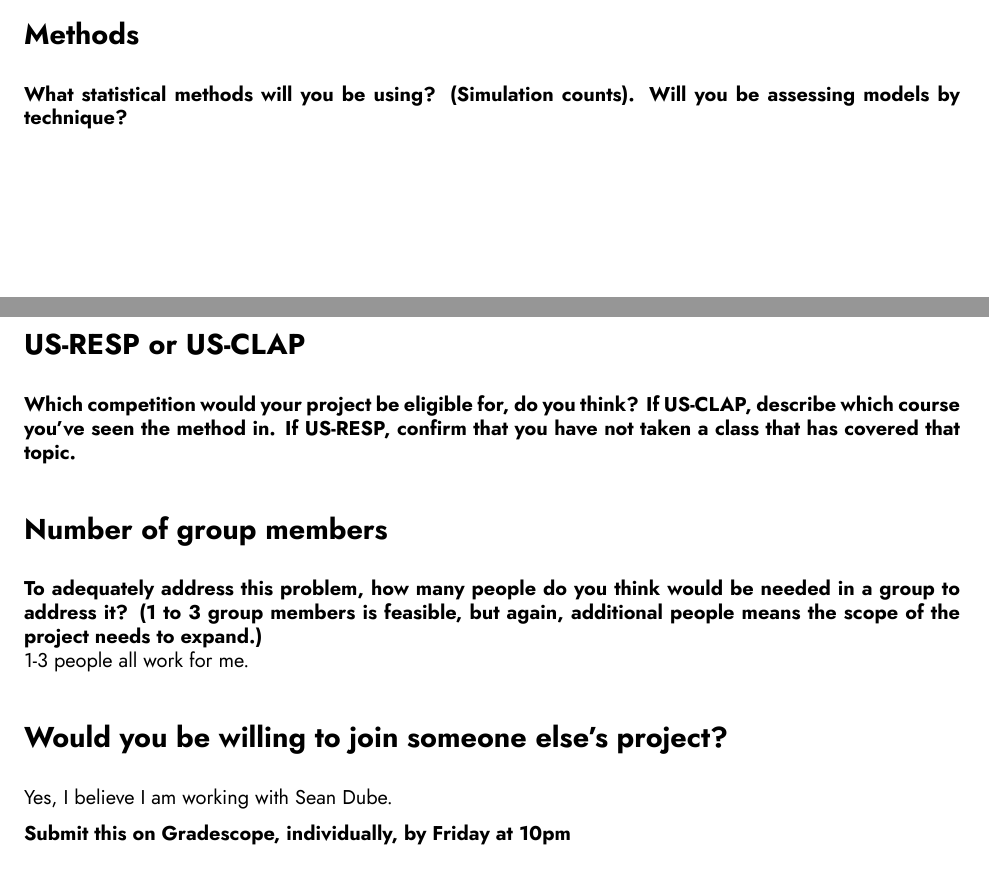
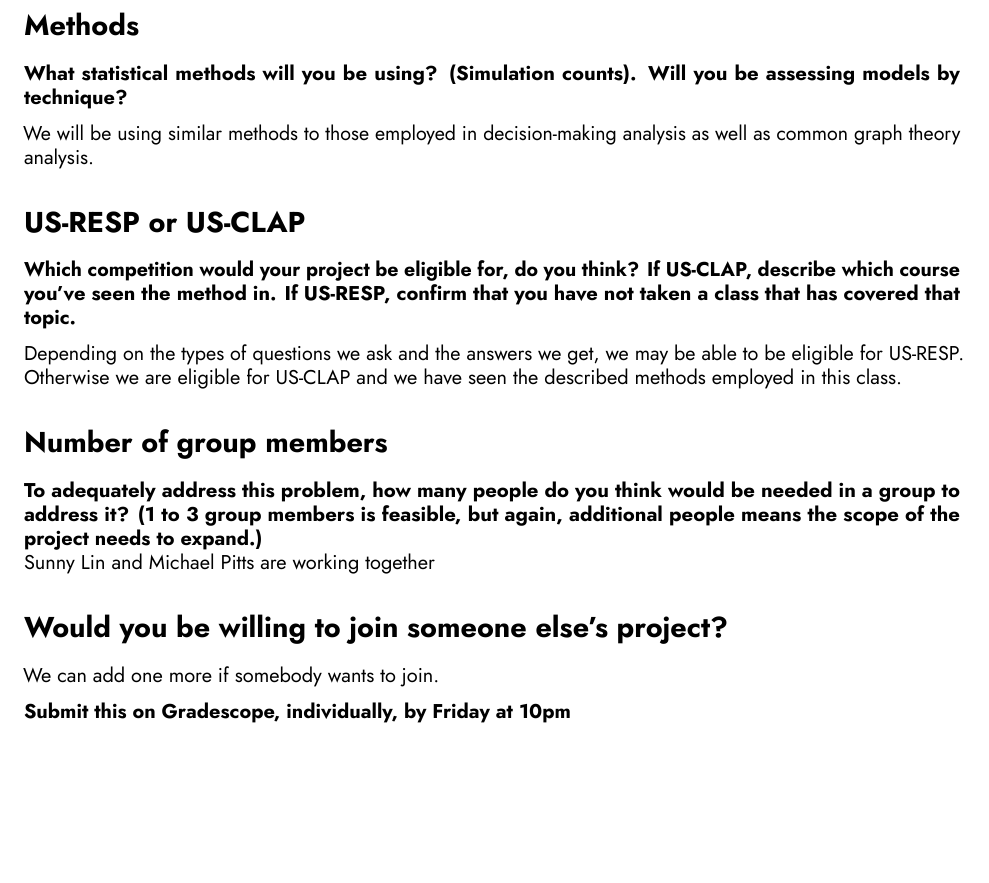
Before and after one commit to shengdilin/basketball-final-project, an R Markdown document (Proposal.rmd): two parts of pages 1 and 2 of 2 before the commit and part of page 2 of 2 after it, the two joined at a grey line, cut so that both start at the same text. The pictures show the output file Proposal.pdf that the author committed with the source.

Commit message:
Final Proposal

```diff
--- a/Proposal.rmd
+++ b/Proposal.rmd
@@ -114,24 +113,24 @@
 
 **What statistical methods will you be using? (Simulation counts). Will you be assessing models by technique?**
 
-
+We will be using similar methods to those employed in decision-making analysis as well as common graph theory analysis.
 
 # US-RESP or US-CLAP
 
 **Which competition would your project be eligible for, do you think? If US-CLAP, describe which course you've seen the method in. If US-RESP, confirm that you have not taken a class that has covered that topic.**
 
-
+Depending on the types of questions we ask and the answers we get, we may be able to be eligible for US-RESP. Otherwise we are eligible for US-CLAP and we have seen the described methods employed in this class.
 
 # Number of group members
 
 **To adequately address this problem, how many people do you think would be needed in a group to address it? (1 to 3 group members is feasible, but again, additional people means the scope of the project needs to expand.)**
 \newline
-1-3 people all work for me.
+Sunny Lin and Michael Pitts are working together
 
 
 # Would you be willing to join someone else's project?
 
-Yes, I believe I am working with Sean Dube.
+We can add one more if somebody wants to join.
 
 
 **Submit this on Gradescope, individually, by Friday at 10pm**
```
Also changed, not shown: Proposal.pdf, Proposal.rmd (3 more changed lines).
